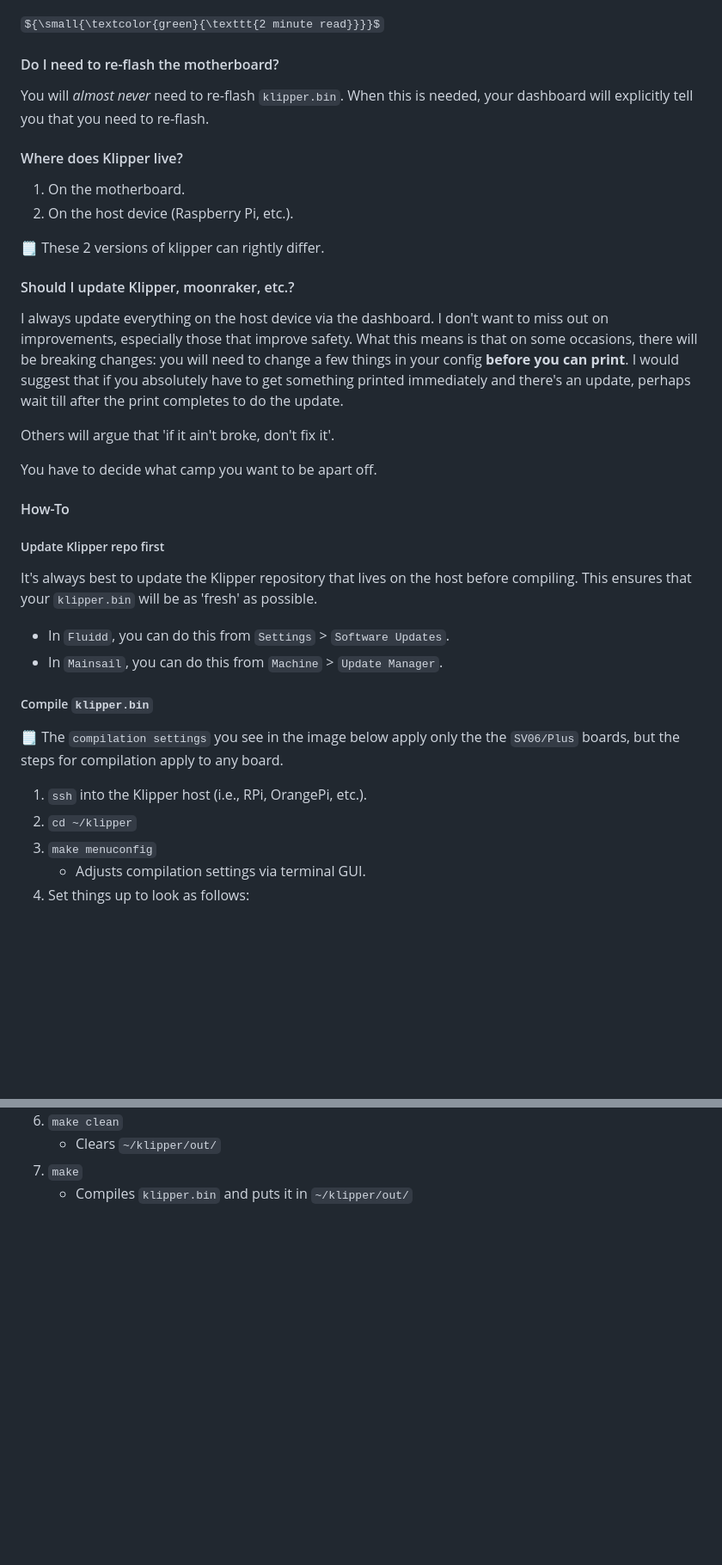
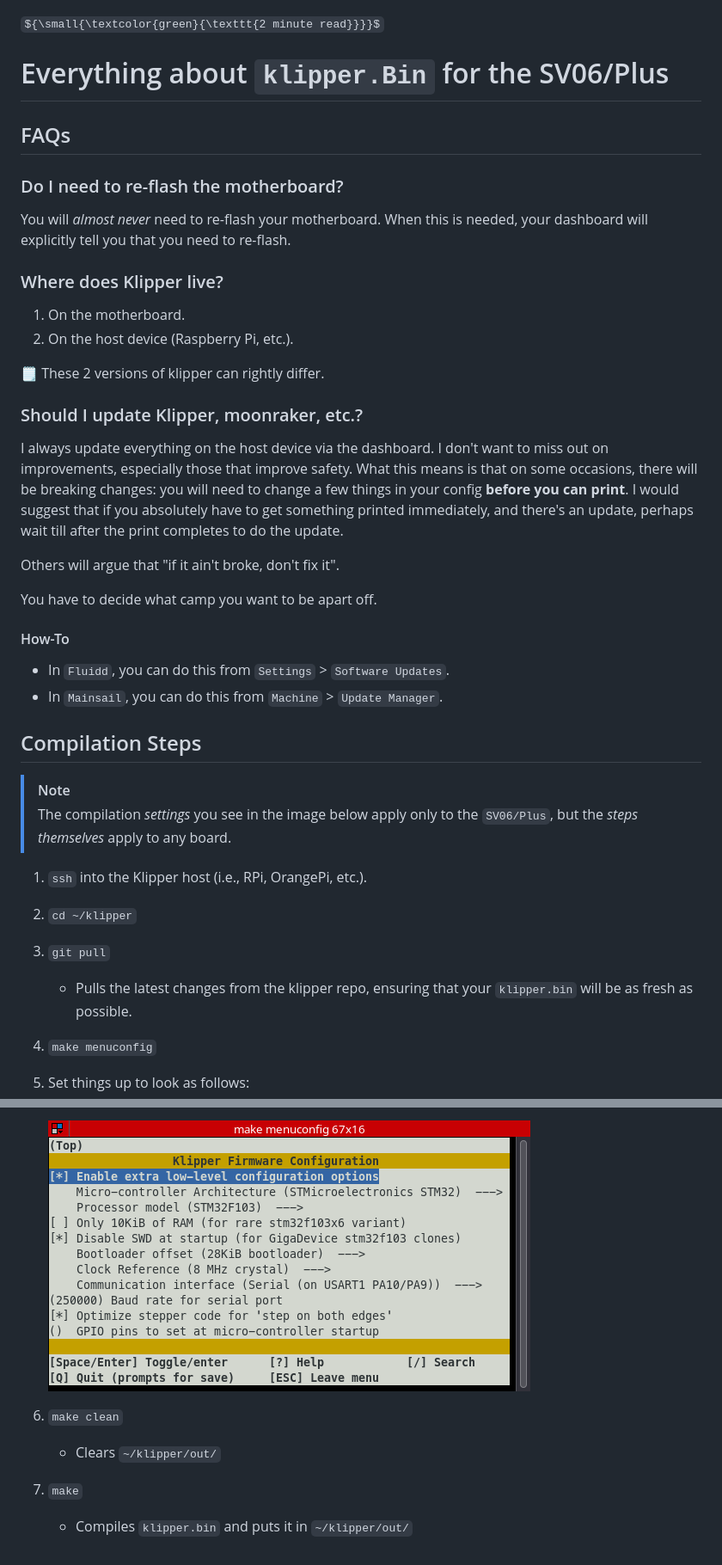
Before and after one commit to bassamanator/Sovol-SV06-firmware, a Markdown page: misc/compile-how-to.md, 2 parts joined by grey strips. Shown at 86% size. Rendered like a GitHub page; pictures changed too: misc/images/make-menuconfig-latest.png (added); some formulas as TeX source; blank space fills up the shorter version.

Commit message:
Merge with master (skr-mini-e3-v3).
Squashed commit of the following:

commit 81637e51cec8262deba847ee9ebc96b0af89484e
Author: Bassam Husain <bassam.husain@gmail.com>
Date:   Sat Sep 19 00:30:19 2026 -0400

    Adjust mcu path section comment in printer.cfg.

commit 89db9833bfe57dc18164d322ac199de6dfd631d3
Author: Bassam Husain <bassam.husain@gmail.com>
Date:   Fri Sep 18 15:04:52 2026 -0400

    Adjust compilation steps.

commit c0f110f9ee65dc6ddfb89967cc254da0c98b3576
Author: Bassam <61985779+bassamanator@users.noreply.github.com>
Date:   Fri Sep 18 13:29:16 2026 -0400

    Update image link and remove optimization note

    Updated the image link for the make menuconfig section and removed the note about optimizing stepper code.

commit 51058eacde444c16d6a8a87db06d91568f040ec0
Author: Bassam Husain <bassam.husain@gmail.com>
Date:   Fri Sep 18 13:17:56 2026 -0400

    Add new klipper.bin.

commit 2a9b2b1d902f93e757f761f2fc5b7b81f84b51e7
Author: Bassam Husain <bassam.husain@gmail.com>
Date:   Tue Jun 2 02:22:52 2026 -0400

    Adjust FUNDING.yml.

commit ede57022b03a88a0b8136c96d046f43d32028a02
Author: Bassam Husain <bassam.husain@gmail.com>
Date:   Sat Apr 25 18:18:12 2026 -0400

    Adjust macro names: LINE_PURGE -> KAMP_LINE_PURGE, and undo name changes that KAMP brought with it.

commit dfdd0f5bdfd7e2b1bb8cfa4b3c8e4cb89dfa01d5
Author: Bassam Husain <bassam.husain@gmail.com>
Date:   Thu Apr 9 12:13:20 2026 -0400

    Add new OS bundles for sv06-0.4 nozzle; new settings.

commit 065f5d0914789262791a1732205aae3bdecef9da
Author: Bassam Husain <bassam.husain@gmail.com>
Date:   Wed Jan 28 21:26:28 2026 -0500

    Adjust PS bundle.

commit 57c1f8c7219adbeddd39bd083bfa40f2ecd2d114
Author: Bassam Husain <bassam.husain@gmail.com>
Date:   Fri Dec 19 16:57:20 2025 -0500

    Housekeeping: add markdownlint.json.

commit 9bd65614e301cadb6f511cc16976ade6d4039a4a
Author: Bassam Husain <bassam.husain@gmail.com>
Date:   Wed Nov 19 01:26:08 2025 -0500

    Housekeeping.

commit c318d22d088b7cd9682c455e4f92c5359631b4e1
Author: Bassam Husain <bassam.husain@gmail.com>
Date:   Mon Nov 17 12:35:51 2025 -0500

    Housekeeping: add rules for markdownlint.

```diff
--- a/misc/compile-how-to.md
+++ b/misc/compile-how-to.md
@@ -1,39 +1,41 @@
 ${\small{\textcolor{green}{\texttt{2 minute read}}}}$
 
-#### Do I need to re-flash the motherboard?
+# Everything about `klipper.Bin` for the SV06/Plus
 
-You will _almost never_ need to re-flash `klipper.bin`. When this is needed, your dashboard will explicitly tell you that you need to re-flash.
+## FAQs
 
-#### Where does Klipper live?
+### Do I need to re-flash the motherboard?
+
+You will _almost never_ need to re-flash your motherboard. When this is needed, your dashboard will explicitly tell you that you need to re-flash.
+
+### Where does Klipper live?
 
 1. On the motherboard.
 2. On the host device (Raspberry Pi, etc.).
 
 🗒️ These 2 versions of klipper can rightly differ.
 
-#### Should I update Klipper, moonraker, etc.?
+### Should I update Klipper, moonraker, etc.?
 
-I always update everything on the host device via the dashboard. I don't want to miss out on improvements, especially those that improve safety. What this means is that on some occasions, there will be breaking changes: you will need to change a few things in your config **before you can print**. I would suggest that if you absolutely have to get something printed immediately and there's an update, perhaps wait till after the print completes to do the update.
+I always update everything on the host device via the dashboard. I don't want to miss out on improvements, especially those that improve safety. What this means is that on some occasions, there will be breaking changes: you will need to change a few things in your config **before you can print**. I would suggest that if you absolutely have to get something printed immediately, and there's an update, perhaps wait till after the print completes to do the update.
 
-Others will argue that 'if it ain't broke, don't fix it'.
+Others will argue that "if it ain't broke, don't fix it".
 
 You have to decide what camp you want to be apart off.
 
 #### How-To
 
-##### Update Klipper repo first
-
-It's always best to update the Klipper repository that lives on the host before compiling. This ensures that your `klipper.bin` will be as 'fresh' as possible.
-
 - In `Fluidd`, you can do this from `Settings` > `Software Updates`.
 - In `Mainsail`, you can do this from `Machine` > `Update Manager`.
 
-##### Compile `klipper.bin`
+## Compilation Steps
 
-🗒️ The `compilation settings` you see in the image below apply only the the `SV06/Plus` boards, but the steps for compilation apply to any board.
+> [!NOTE]
+> The compilation *settings* you see in the image below apply only to the `SV06/Plus`, but the *steps themselves* apply to any board.
 
 1. `ssh` into the Klipper host (i.e., RPi, OrangePi, etc.).
 2. `cd ~/klipper`
-3. `make menuconfig`
-   - Adjusts compilation settings via terminal GUI.
+3. `git pull`
+    - Pulls the latest changes from the klipper repo, ensuring that your `klipper.bin` will be as fresh as possible.
+4. `make menuconfig`
 5. Set things up to look as follows:
@@ -43,5 +42,6 @@ It's always best to update the Klipper repository that lives on the host before
 
+    ![make-menuconfig](https://github.com/bassamanator/Sovol-SV06-firmware/blob/51058eacde444c16d6a8a87db06d91568f040ec0/misc/images/make-menuconfig-latest.png)
 6. `make clean`
-   - Clears `~/klipper/out/`
+    - Clears `~/klipper/out/`
 7. `make`
-   - Compiles `klipper.bin` and puts it in `~/klipper/out/`
+    - Compiles `klipper.bin` and puts it in `~/klipper/out/`
```
Also changed, not shown: other parts of misc/compile-how-to.md (+0 -3 lines), README.md (+4 -10 lines), 15 other files.
